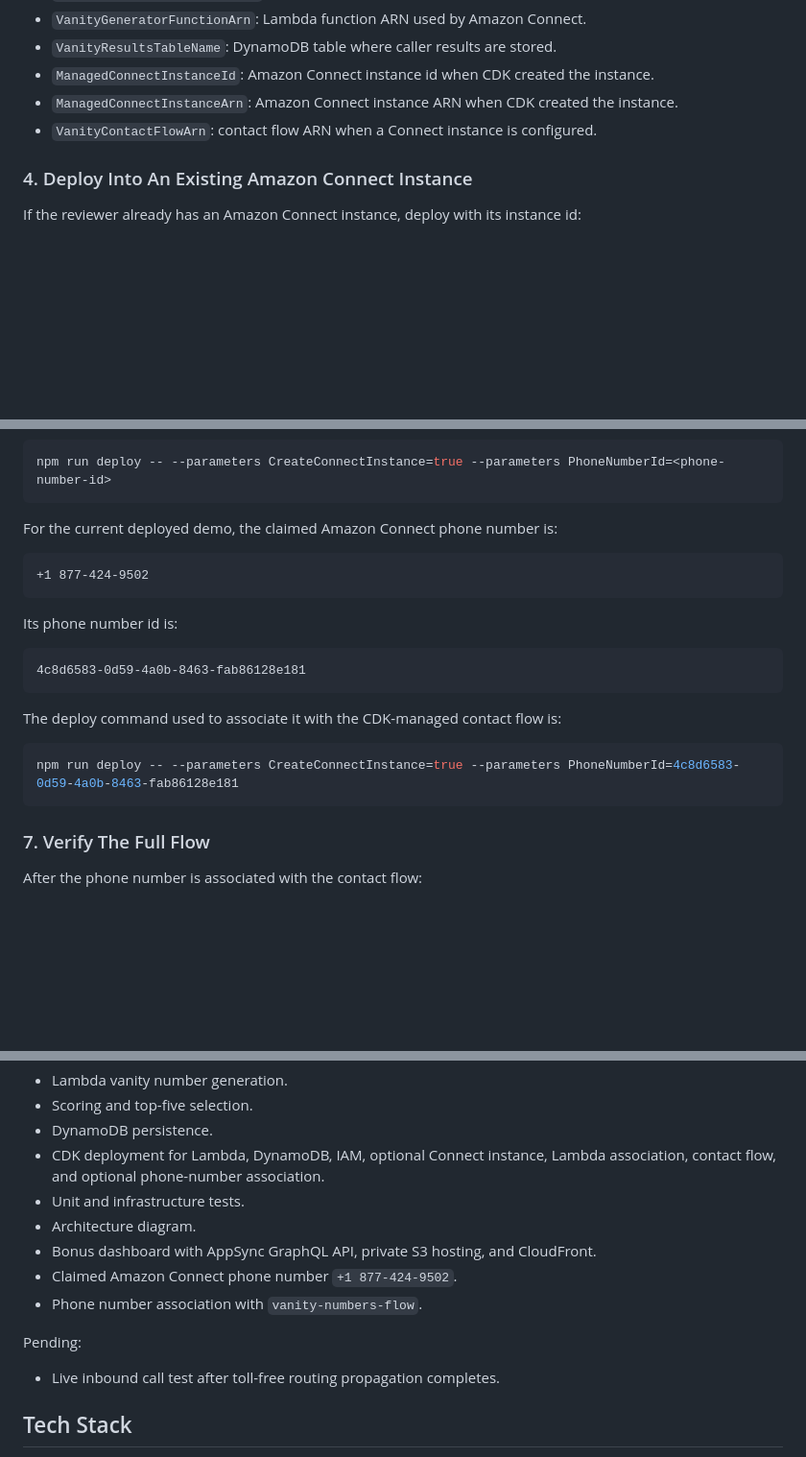
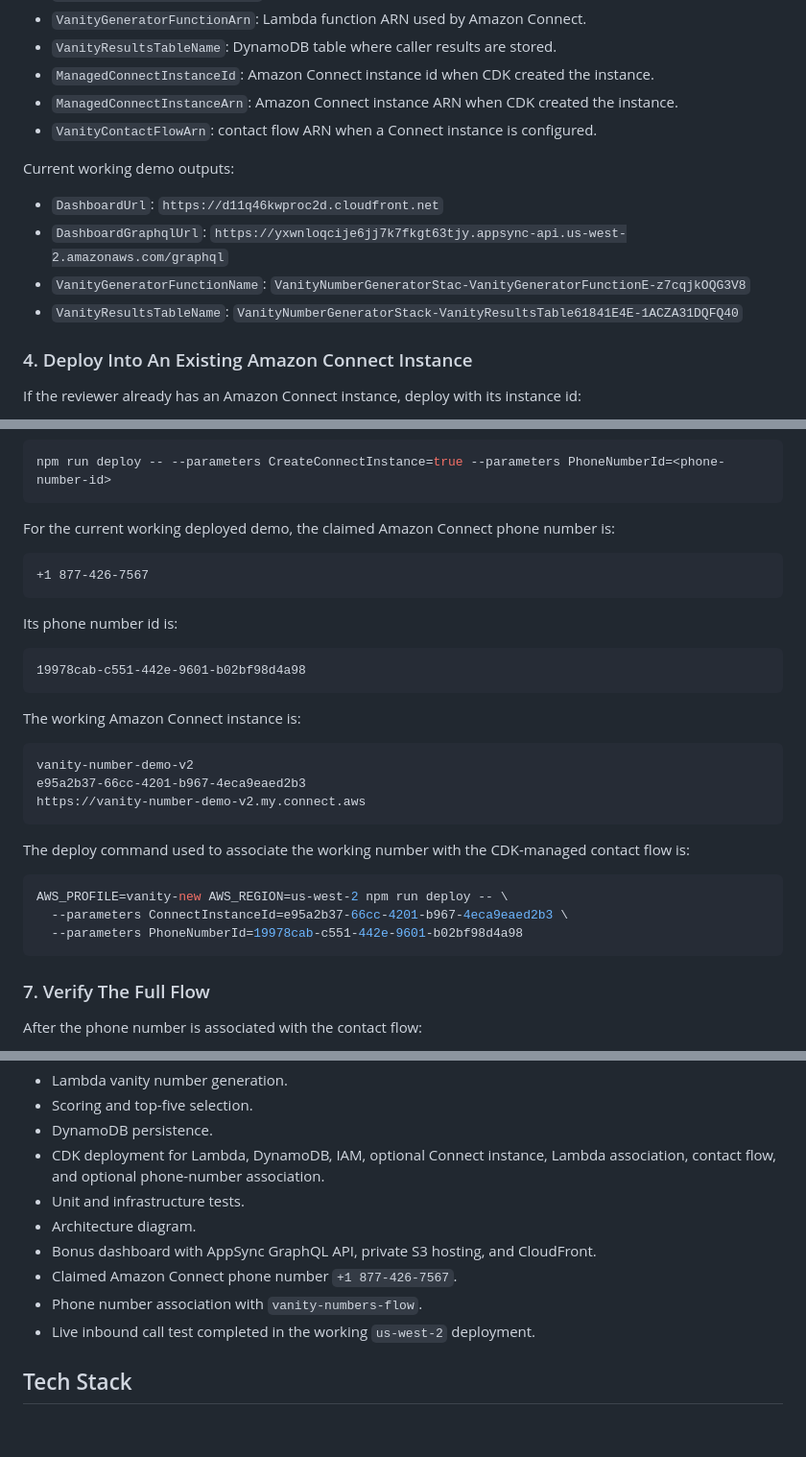
Before and after one commit to negouseid/vanity-numbers, a Markdown page: README.md, 3 parts joined by grey strips. Shown at 96% size. GitHub-like rendering; blank space fills up the shorter version.

Commit message:
update readme to reflect changes to account

````diff
--- a/README.md
+++ b/README.md
@@ -135,6 +135,13 @@ After deployment, CDK prints outputs similar to:
 - `ManagedConnectInstanceId`: Amazon Connect instance id when CDK created the instance.
 - `ManagedConnectInstanceArn`: Amazon Connect instance ARN when CDK created the instance.
 - `VanityContactFlowArn`: contact flow ARN when a Connect instance is configured.
+
+Current working demo outputs:
+
+- `DashboardUrl`: `https://d11q46kwproc2d.cloudfront.net`
+- `DashboardGraphqlUrl`: `https://yxwnloqcije6jj7k7fkgt63tjy.appsync-api.us-west-2.amazonaws.com/graphql`
+- `VanityGeneratorFunctionName`: `VanityNumberGeneratorStac-VanityGeneratorFunctionE-z7cqjkOQG3V8`
+- `VanityResultsTableName`: `VanityNumberGeneratorStack-VanityResultsTable61841E4E-1ACZA31DQFQ40`
 
 ### 4. Deploy Into An Existing Amazon Connect Instance
 
@@ -234,22 +241,32 @@ If CDK created the instance and you claimed a number in it, use:
 npm run deploy -- --parameters CreateConnectInstance=true --parameters PhoneNumberId=<phone-number-id>
 ```
 
-For the current deployed demo, the claimed Amazon Connect phone number is:
+For the current working deployed demo, the claimed Amazon Connect phone number is:
 
 ```text
-+1 877-424-9502
++1 877-426-7567
 ```
 
 Its phone number id is:
 
 ```text
-4c8d6583-0d59-4a0b-8463-fab86128e181
+19978cab-c551-442e-9601-b02bf98d4a98
 ```
 
-The deploy command used to associate it with the CDK-managed contact flow is:
+The working Amazon Connect instance is:
+
+```text
+vanity-number-demo-v2
+e95a2b37-66cc-4201-b967-4eca9eaed2b3
+https://vanity-number-demo-v2.my.connect.aws
+```
+
+The deploy command used to associate the working number with the CDK-managed contact flow is:
 
 ```bash
-npm run deploy -- --parameters CreateConnectInstance=true --parameters PhoneNumberId=4c8d6583-0d59-4a0b-8463-fab86128e181
+AWS_PROFILE=vanity-new AWS_REGION=us-west-2 npm run deploy -- \
+  --parameters ConnectInstanceId=e95a2b37-66cc-4201-b967-4eca9eaed2b3 \
+  --parameters PhoneNumberId=19978cab-c551-442e-9601-b02bf98d4a98
 ```
 
 ### 7. Verify The Full Flow
@@ -429,12 +446,9 @@ Implemented:
 - Unit and infrastructure tests.
 - Architecture diagram.
 - Bonus dashboard with AppSync GraphQL API, private S3 hosting, and CloudFront.
-- Claimed Amazon Connect phone number `+1 877-424-9502`.
+- Claimed Amazon Connect phone number `+1 877-426-7567`.
 - Phone number association with `vanity-numbers-flow`.
-
-Pending:
-
-- Live inbound call test after toll-free routing propagation completes.
+- Live inbound call test completed in the working `us-west-2` deployment.
 
 ## Tech Stack
 
````
Also changed, not shown: other parts of README.md (+2 -2 lines).
